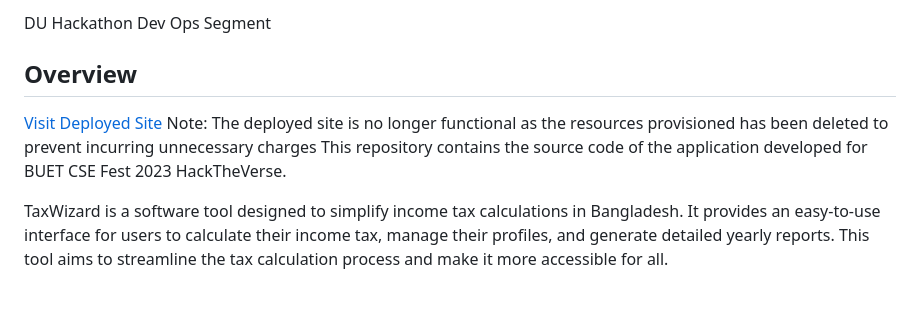
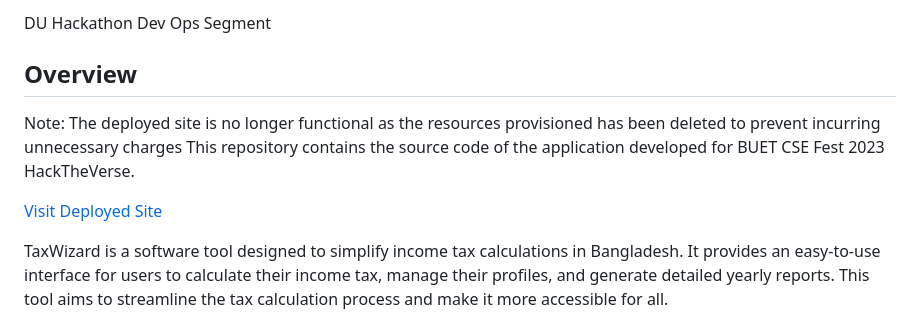
Before and after one commit to NafisaMaliyat-iut/TaxWizard, a Markdown page: README.md, the part around the change. Rendered like a GitHub page; blank space fills up the shorter version.

```diff
--- a/README.md
+++ b/README.md
@@ -3,8 +3,9 @@
 DU Hackathon Dev Ops Segment
 
 ## Overview
+Note: The deployed site is no longer functional as the resources provisioned has been deleted to prevent incurring unnecessary charges This repository contains the source code of the application developed for BUET CSE Fest 2023 HackTheVerse.
+
 [Visit Deployed Site](https://tax-worker-2npiqzi4ka-uw.a.run.app/)
-Note: The deployed site is no longer functional as the resources provisioned has been deleted to prevent incurring unnecessary charges This repository contains the source code of the application developed for BUET CSE Fest 2023 HackTheVerse.
 
 
 TaxWizard is a software tool designed to simplify income tax calculations in Bangladesh. It provides an easy-to-use interface for users to calculate their income tax, manage their profiles, and generate detailed yearly reports. This tool aims to streamline the tax calculation process and make it more accessible for all.
```
